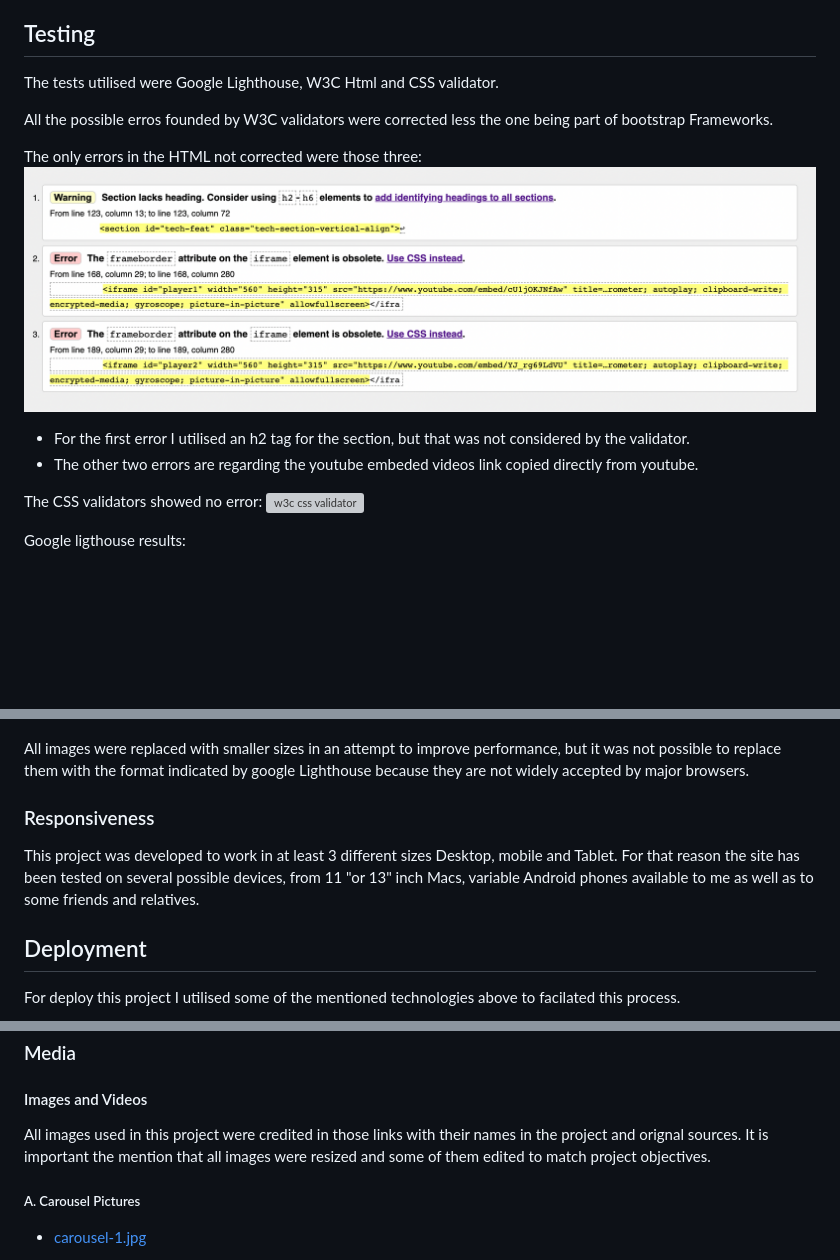
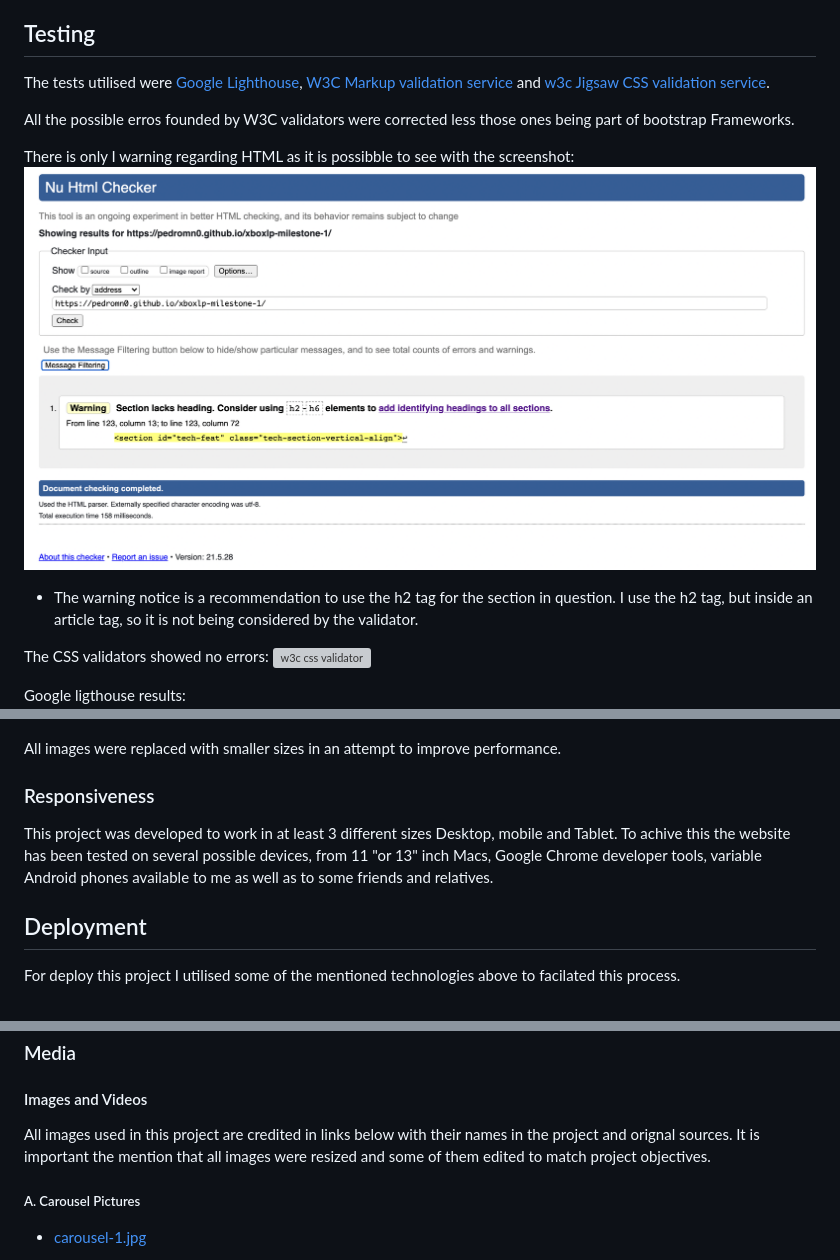
Before and after one commit to pedromn0/xboxlp-milestone-1, a Markdown page: README.md, 3 parts joined by grey strips. GitHub-like rendering; pictures changed too: assets/validators/w3c_html.png; blank space fills up the shorter version; grey boxes are pictures that could not be loaded.

Commit message:
Doc: README.md testing edited

```diff
--- a/README.md
+++ b/README.md
@@ -126,27 +126,26 @@ All the Technologies utilised to built this landing page can be found bellow wit
 
 ## Testing
 
-The tests utilised were Google Lighthouse, W3C Html and CSS validator.
+The tests utilised were [Google Lighthouse](https://developers.google.com/web/tools/lighthouse), [W3C Markup validation service](https://validator.w3.org/) and [w3c Jigsaw CSS validation service](https://jigsaw.w3.org/css-validator/).
 
-All the possible erros founded by W3C validators were corrected less the one being part of bootstrap Frameworks.
+All the possible erros founded by W3C validators were corrected less those ones being part of bootstrap Frameworks.
 
-The only errors in the HTML not corrected were those three:
+There is only I warning regarding HTML as it is possibble to see with the screenshot:
 ![w3c html validator](assets/validators/w3c_html.png)
 
-- For the first error I utilised an h2 tag for the section, but that was not considered by the validator.
-- The other two errors are regarding the youtube embeded videos link copied directly from youtube.
+- The warning notice is a recommendation to use the h2 tag for the section in question. I use the h2 tag, but inside an article tag, so it is not being considered by the validator.
 
-The CSS validators showed no error:
+The CSS validators showed no errors:
 ![w3c css validator](assets/validators/w3c_css.png)
 
 Google ligthouse results:
 ![Ligthouse](assets/validators/google_lighthouse.png)
 
-All images were replaced with smaller sizes in an attempt to improve performance, but it was not possible to replace them with the format indicated by google Lighthouse because they are not widely accepted by major browsers.
+All images were replaced with smaller sizes in an attempt to improve performance.
 
 ### Responsiveness
 
-This project was developed to work in at least 3 different sizes Desktop, mobile and Tablet. For that reason the site has been tested on several possible devices, from 11 "or 13" inch Macs, variable Android phones available to me as well as to some friends and relatives.
+This project was developed to work in at least 3 different sizes Desktop, mobile and Tablet. To achive this the website has been tested on several possible devices, from 11 "or 13" inch Macs, Google Chrome developer tools, variable Android phones available to me as well as to some friends and relatives.
 
 ## Deployment
 
@@ -173,7 +172,7 @@ All texts were created by myself as my best effort to reproduce this type of con
 
 #### Images and Videos
 
-All images used in this project were credited in those links with their names in the project and orignal sources. It is important the mention that all images were resized and some of them edited to match project objectives.
+All images used in this project are credited in links below with their names in the project and orignal sources. It is important the mention that all images were resized and some of them edited to match project objectives.
 
 ##### A. Carousel Pictures
 - [carousel-1.jpg](https://images.wallpapersden.com/image/download/xbox-series-x_bGVnbmmUmZqaraWkpJRobWllrWdma2U.jpg)
```
Also changed, not shown: other parts of README.md (+1 -1 lines), 1 other file.
